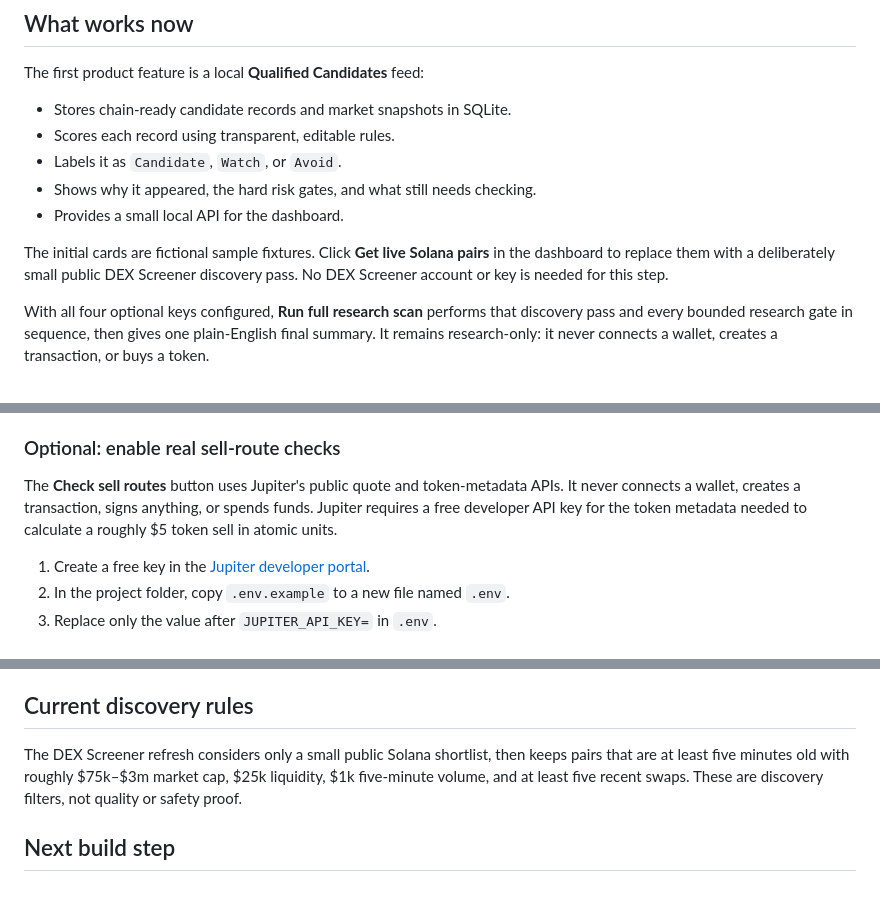
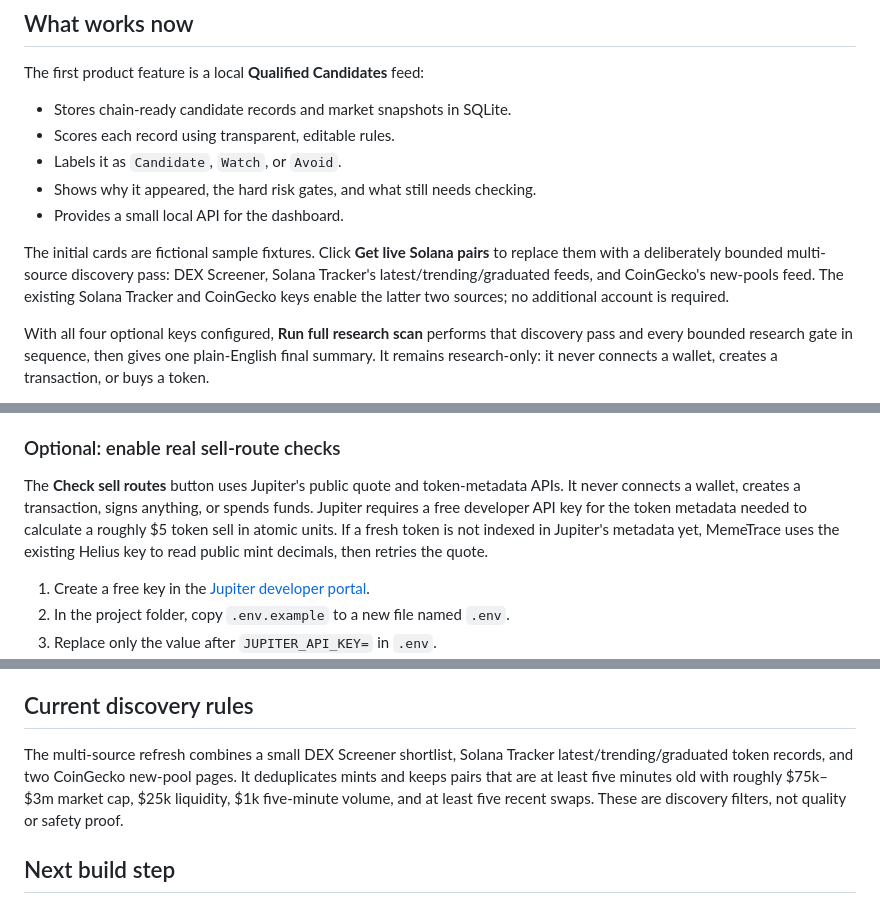
Before and after one commit to dilpreetsengh/MemeTrace, a Markdown page: README.md, 3 parts joined by grey strips. GitHub-like rendering.

Commit message:
Expand Solana discovery and add quote fallback

```diff
--- a/README.md
+++ b/README.md
@@ -18,8 +18,10 @@ The first product feature is a local **Qualified Candidates** feed:
 - Provides a small local API for the dashboard.
 
 The initial cards are fictional sample fixtures. Click **Get live Solana pairs**
-in the dashboard to replace them with a deliberately small public DEX Screener
-discovery pass. No DEX Screener account or key is needed for this step.
+to replace them with a deliberately bounded multi-source discovery pass:
+DEX Screener, Solana Tracker's latest/trending/graduated feeds, and CoinGecko's
+new-pools feed. The existing Solana Tracker and CoinGecko keys enable the latter
+two sources; no additional account is required.
 
 With all four optional keys configured, **Run full research scan** performs that
 discovery pass and every bounded research gate in sequence, then gives one
@@ -46,7 +48,9 @@ Open [http://127.0.0.1:8080](http://127.0.0.1:8080).
 The **Check sell routes** button uses Jupiter's public quote and token-metadata
 APIs. It never connects a wallet, creates a transaction, signs anything, or
 spends funds. Jupiter requires a free developer API key for the token metadata
-needed to calculate a roughly $5 token sell in atomic units.
+needed to calculate a roughly $5 token sell in atomic units. If a fresh token is
+not indexed in Jupiter's metadata yet, MemeTrace uses the existing Helius key to
+read public mint decimals, then retries the quote.
 
 1. Create a free key in the [Jupiter developer portal](https://developers.jup.ag/portal).
 2. In the project folder, copy `.env.example` to a new file named `.env`.
@@ -131,10 +135,11 @@ and the dashboard labels them clearly.
 
 ## Current discovery rules
 
-The DEX Screener refresh considers only a small public Solana shortlist, then
-keeps pairs that are at least five minutes old with roughly $75k–$3m market cap,
-$25k liquidity, $1k five-minute volume, and at least five recent swaps. These
-are discovery filters, not quality or safety proof.
+The multi-source refresh combines a small DEX Screener shortlist, Solana Tracker
+latest/trending/graduated token records, and two CoinGecko new-pool pages. It
+deduplicates mints and keeps pairs that are at least five minutes old with roughly
+$75k–$3m market cap, $25k liquidity, $1k five-minute volume, and at least five
+recent swaps. These are discovery filters, not quality or safety proof.
 
 ## Next build step
 
```
Also changed, not shown: other parts of README.md (+1 -1 lines).
